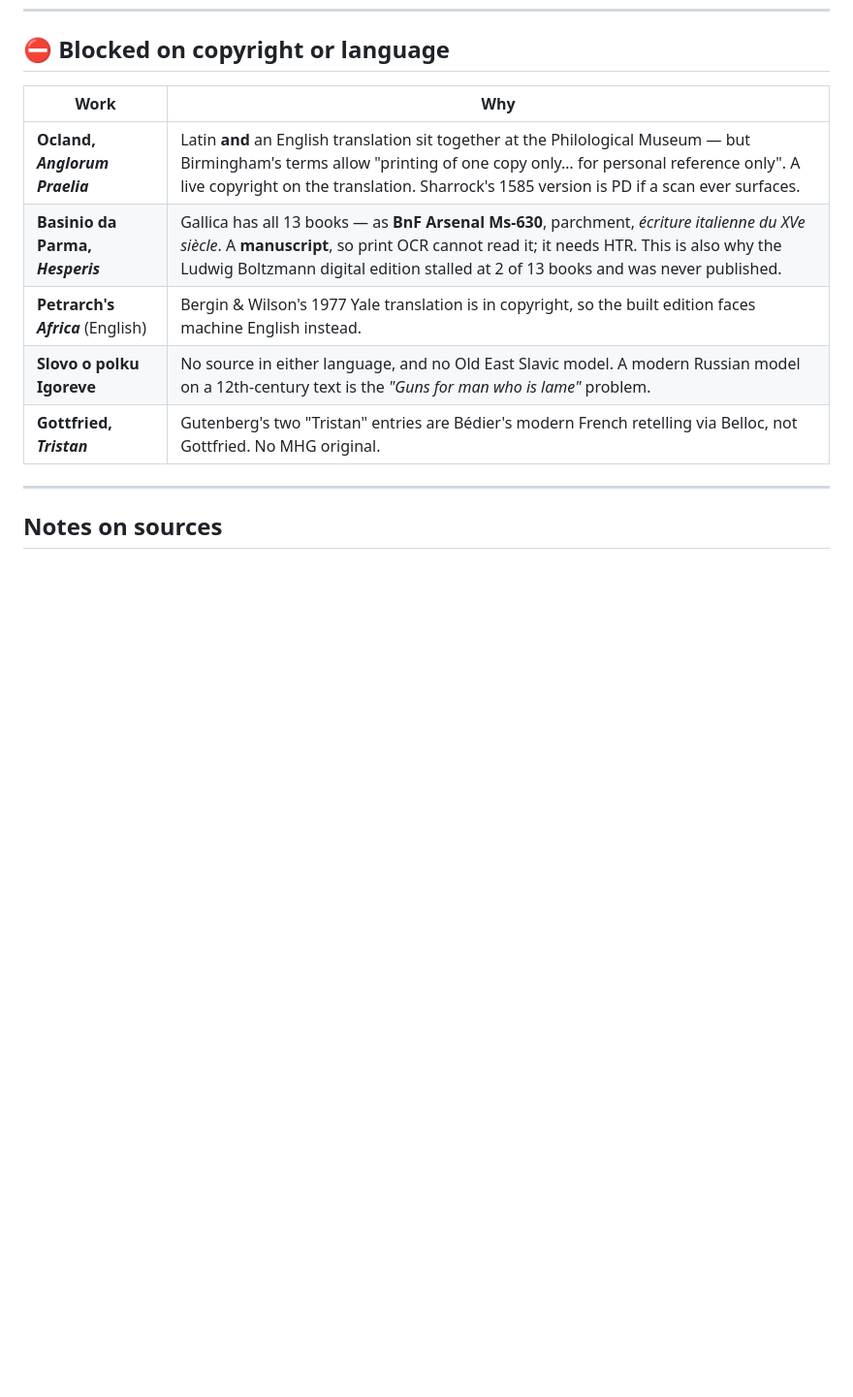
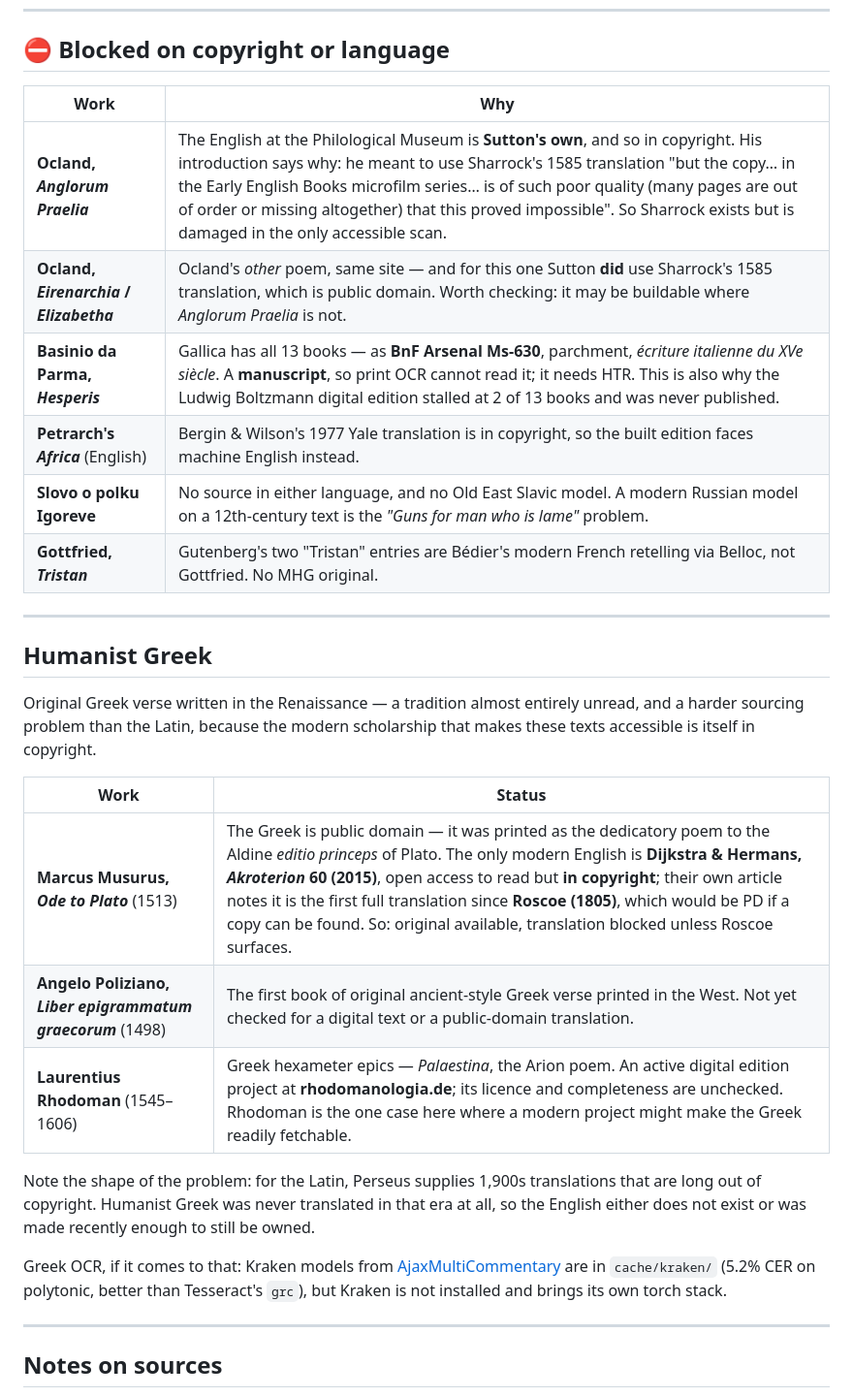
Before and after one commit to joeyhouser2/book_creator, a Markdown page: SOURCES.md, the part around one of its changes. Shown at 97% size. Rendered like a GitHub page; blank space fills up the shorter version.

```diff
--- a/SOURCES.md
+++ b/SOURCES.md
@@ -65,11 +101,36 @@ scholarly crib rather than a verse rendering.
 
 | Work | Why |
 |---|---|
-| **Ocland, *Anglorum Praelia*** | Latin **and** an English translation sit together at the Philological Museum — but Birmingham's terms allow "printing of one copy only… for personal reference only". A live copyright on the translation. Sharrock's 1585 version is PD if a scan ever surfaces. |
+| **Ocland, *Anglorum Praelia*** | The English at the Philological Museum is **Sutton's own**, and so in copyright. His introduction says why: he meant to use Sharrock's 1585 translation "but the copy… in the Early English Books microfilm series… is of such poor quality (many pages are out of order or missing altogether) that this proved impossible". So Sharrock exists but is damaged in the only accessible scan. |
+| **Ocland, *Eirenarchia* / *Elizabetha*** | Ocland's *other* poem, same site — and for this one Sutton **did** use Sharrock's 1585 translation, which is public domain. Worth checking: it may be buildable where *Anglorum Praelia* is not. |
 | **Basinio da Parma, *Hesperis*** | Gallica has all 13 books — as **BnF Arsenal Ms-630**, parchment, *écriture italienne du XVe siècle*. A **manuscript**, so print OCR cannot read it; it needs HTR. This is also why the Ludwig Boltzmann digital edition stalled at 2 of 13 books and was never published. |
 | **Petrarch's *Africa*** (English) | Bergin & Wilson's 1977 Yale translation is in copyright, so the built edition faces machine English instead. |
 | **Slovo o polku Igoreve** | No source in either language, and no Old East Slavic model. A modern Russian model on a 12th-century text is the *"Guns for man who is lame"* problem. |
 | **Gottfried, *Tristan*** | Gutenberg's two "Tristan" entries are Bédier's modern French retelling via Belloc, not Gottfried. No MHG original. |
+
+---
+
+## Humanist Greek
+
+Original Greek verse written in the Renaissance — a tradition almost entirely
+unread, and a harder sourcing problem than the Latin, because the modern
+scholarship that makes these texts accessible is itself in copyright.
+
+| Work | Status |
+|---|---|
+| **Marcus Musurus, *Ode to Plato*** (1513) | The Greek is public domain — it was printed as the dedicatory poem to the Aldine *editio princeps* of Plato. The only modern English is **Dijkstra & Hermans, *Akroterion* 60 (2015)**, open access to read but **in copyright**; their own article notes it is the first full translation since **Roscoe (1805)**, which would be PD if a copy can be found. So: original available, translation blocked unless Roscoe surfaces. |
+| **Angelo Poliziano, *Liber epigrammatum graecorum*** (1498) | The first book of original ancient-style Greek verse printed in the West. Not yet checked for a digital text or a public-domain translation. |
+| **Laurentius Rhodoman** (1545–1606) | Greek hexameter epics — *Palaestina*, the Arion poem. An active digital edition project at **rhodomanologia.de**; its licence and completeness are unchecked. Rhodoman is the one case here where a modern project might make the Greek readily fetchable. |
+
+Note the shape of the problem: for the Latin, Perseus supplies 1,900s
+translations that are long out of copyright. Humanist Greek was never translated
+in that era at all, so the English either does not exist or was made recently
+enough to still be owned.
+
+Greek OCR, if it comes to that: Kraken models from
+[AjaxMultiCommentary](https://github.com/AjaxMultiCommentary/OCR-kraken-models)
+are in `cache/kraken/` (5.2% CER on polytonic, better than Tesseract's `grc`),
+but Kraken is not installed and brings its own torch stack.
 
 ---
 
```
Also changed, not shown: other parts of SOURCES.md (+36 -0 lines).
